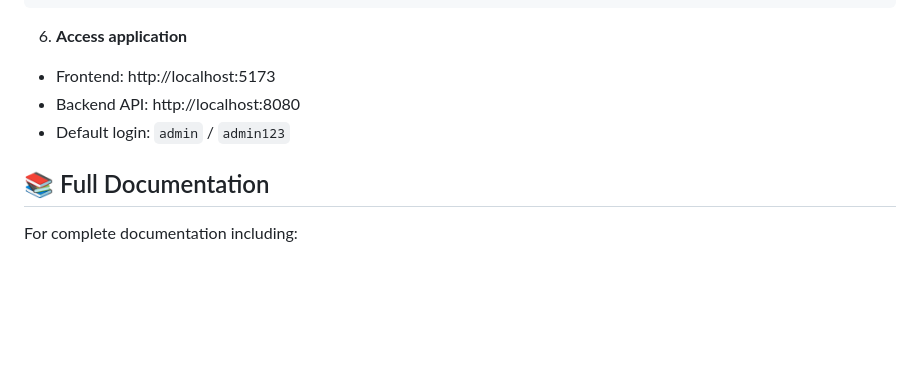
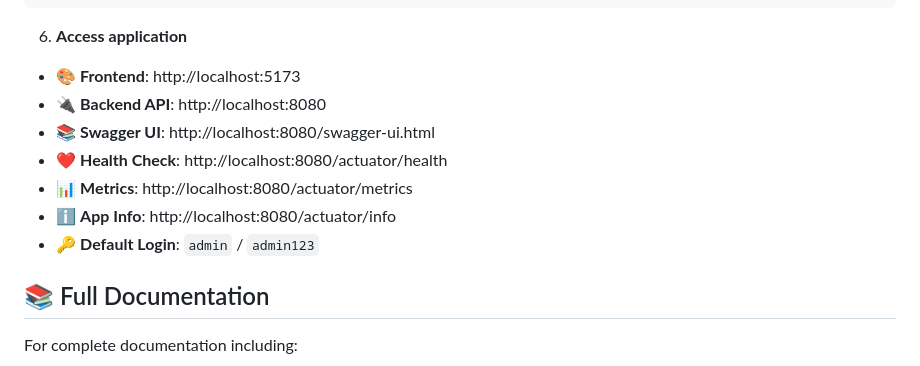
Before and after one commit to mrblackcoder/Stock_Management, a Markdown page: README.md, the part around the change. Drawn GitHub-style; blank space fills up the shorter version.

````diff
--- a/README.md
+++ b/README.md
@@ -67,9 +67,13 @@ npm run dev
 ```
 
 6. **Access application**
-- Frontend: http://localhost:5173
-- Backend API: http://localhost:8080
-- Default login: `admin` / `admin123`
+- 🎨 **Frontend**: http://localhost:5173
+- 🔌 **Backend API**: http://localhost:8080
+- 📚 **Swagger UI**: http://localhost:8080/swagger-ui.html
+- ❤️ **Health Check**: http://localhost:8080/actuator/health
+- 📊 **Metrics**: http://localhost:8080/actuator/metrics
+- ℹ️ **App Info**: http://localhost:8080/actuator/info
+- 🔑 **Default Login**: `admin` / `admin123`
 
 ## 📚 Full Documentation
 
````
Also changed, not shown: PROJECT_REQUIREMENTS_CHECKLIST.md (added, +560 -0 lines).
